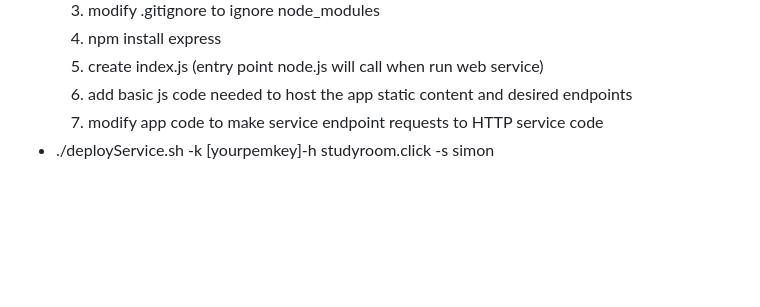
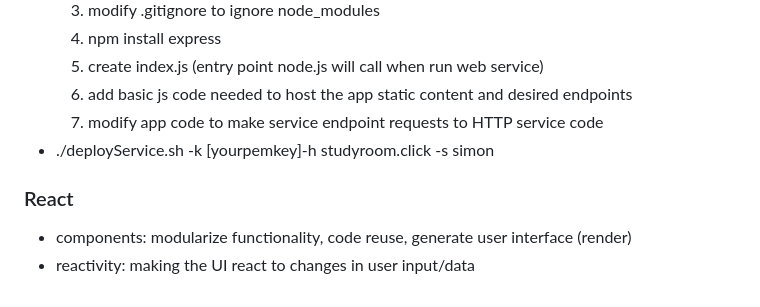
Before and after one commit to lylst3r/startup, a Markdown page: README.md, the part around the change. Drawn GitHub-style; blank space fills up the shorter version.

```diff
--- a/README.md
+++ b/README.md
@@ -93,3 +93,7 @@ Have you ever been distracted while studying and wished there was a site that he
   6. add basic js code needed to host the app static content and desired endpoints
   7. modify app code to make service endpoint requests to HTTP service code
 - ./deployService.sh -k [yourpemkey]-h studyroom.click -s simon
+
+### React
+- components: modularize functionality, code reuse, generate user interface (render)
+- reactivity: making the UI react to changes in user input/data
```
